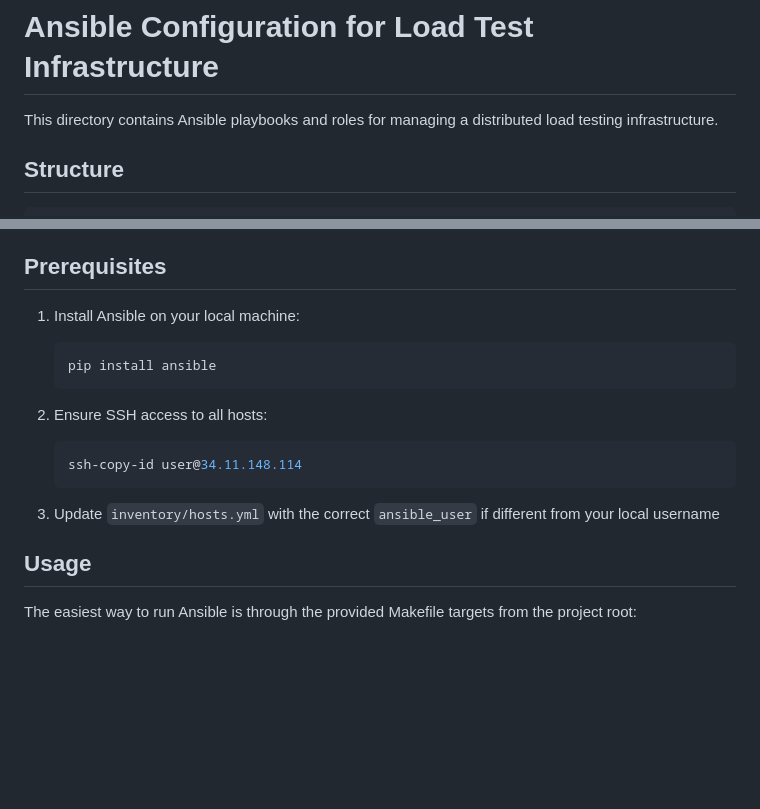
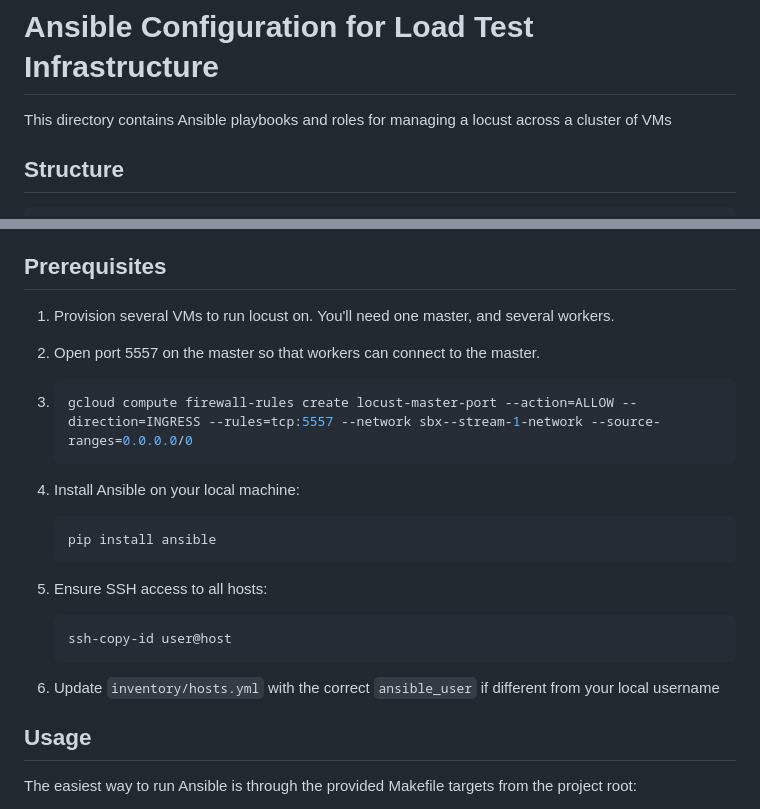
Before and after one commit to getsentry/ingest-load-tester, a Markdown page: ansible/README.md, 2 parts joined by grey strips. Rendered like a GitHub page; blank space fills up the shorter version.

Commit message:
Update ansible readme

````diff
--- a/ansible/README.md
+++ b/ansible/README.md
@@ -1,6 +1,7 @@
 # Ansible Configuration for Load Test Infrastructure
 
-This directory contains Ansible playbooks and roles for managing a distributed load testing infrastructure.
+This directory contains Ansible playbooks and roles for managing a locust across
+a cluster of VMs
 
 ## Structure
 
@@ -36,17 +37,25 @@ This directory contains Ansible playbooks and roles for managing a distributed l
 
 ## Prerequisites
 
-1. Install Ansible on your local machine:
+1. Provision several VMs to run locust on. You'll need one master, and several workers.
+
+3. Open port 5557 on the master so that workers can connect to the master.
+
+4. ```bash
+   gcloud compute firewall-rules create locust-master-port --action=ALLOW --direction=INGRESS --rules=tcp:5557 --network sbx--stream-1-network --source-ranges=0.0.0.0/0
+   ```
+
+4. Install Ansible on your local machine:
    ```bash
    pip install ansible
    ```
 
-2. Ensure SSH access to all hosts:
+5. Ensure SSH access to all hosts:
    ```bash
-   ssh-copy-id user@34.11.148.114
+   ssh-copy-id user@host
    ```
 
-3. Update `inventory/hosts.yml` with the correct `ansible_user` if different from your local username
+6. Update `inventory/hosts.yml` with the correct `ansible_user` if different from your local username
 
 ## Usage
 
````
